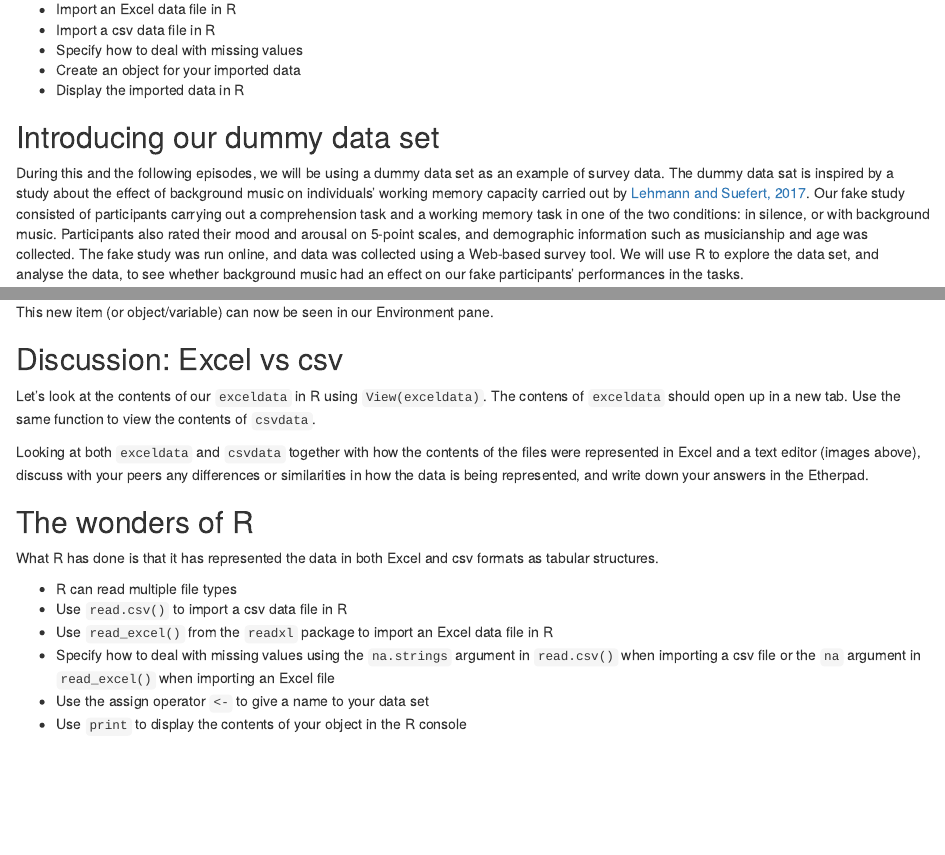
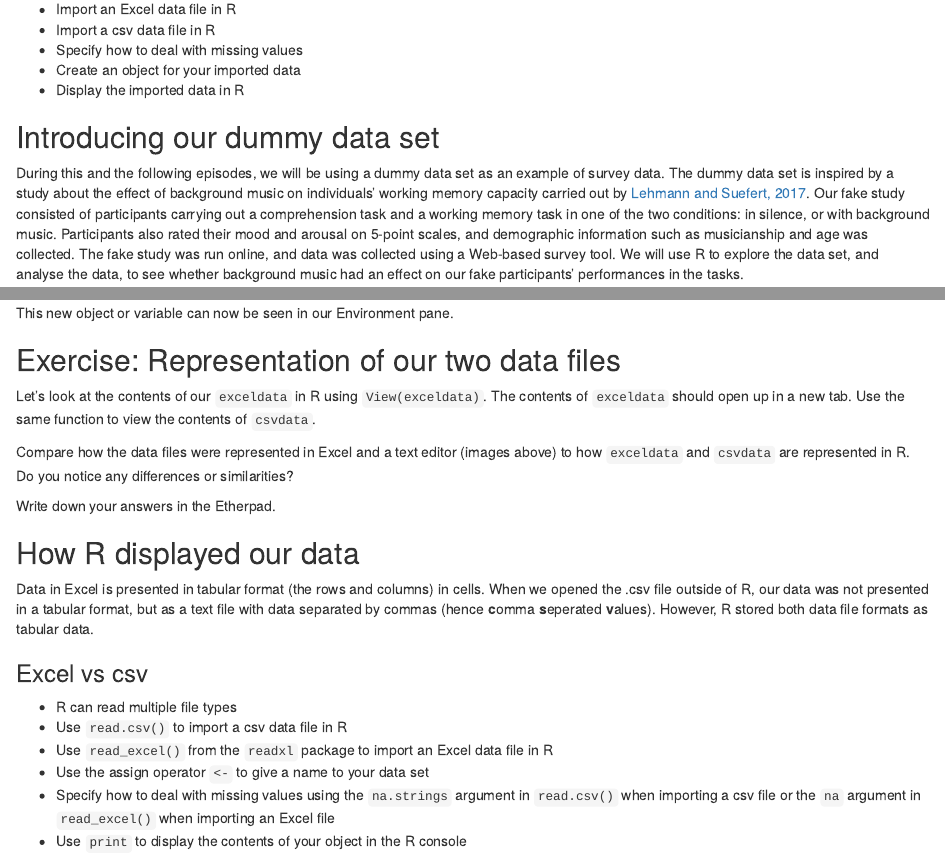
Before and after one commit to acceleratingdigitalskills/intro-to-R-for-MRs, an R Markdown document (episodes/reading-data-in-R.Rmd): the page in a window 1100 px wide, from 180 px down, and a second part further down, joined at a grey line. Rendered offline with R 4.5, knitr and Pandoc, with nearby package versions; some code elsewhere in the file could not run offline.

Commit message:
Update reading-data-in-R.Rmd

````diff
--- a/episodes/reading-data-in-R.Rmd
+++ b/episodes/reading-data-in-R.Rmd
@@ -25,7 +25,7 @@ exercises: 0
 ::::::::::::::::::::::::::::::::::::::::::::::::
 
 ## Introducing our dummy data set
-During this and the following episodes, we will be using a dummy data set as an example of survey data. The dummy data sat is inspired by a study about the effect of background music on individuals’ working memory capacity carried out by [Lehmann and Suefert, 2017](https://www.frontiersin.org/journals/psychology/articles/10.3389/fpsyg.2017.01902/full). Our fake study consisted of  participants carrying out a comprehension task and a working memory task in one of the two conditions: in silence, or with background music. Participants also rated their mood and arousal on 5-point scales, and demographic information such as musicianship and age was collected. The fake study was run online, and data was collected using a Web-based survey tool. We will use R to explore the data set, and analyse the data, to see whether background music had an effect on our fake participants’ performances in the tasks.
+During this and the following episodes, we will be using a dummy data set as an example of survey data. The dummy data set is inspired by a study about the effect of background music on individuals’ working memory capacity carried out by [Lehmann and Suefert, 2017](https://www.frontiersin.org/journals/psychology/articles/10.3389/fpsyg.2017.01902/full). Our fake study consisted of  participants carrying out a comprehension task and a working memory task in one of the two conditions: in silence, or with background music. Participants also rated their mood and arousal on 5-point scales, and demographic information such as musicianship and age was collected. The fake study was run online, and data was collected using a Web-based survey tool. We will use R to explore the data set, and analyse the data, to see whether background music had an effect on our fake participants’ performances in the tasks.
 
 But first, we need to download the files and import the data into R.
 
@@ -105,25 +105,29 @@ We will use the `read.csv()` function to import our csv file. Similarly, we will
 csvdata <- read.csv("dummy_data.csv")
 ```
 
-This new item (or object/variable) can now be seen in our Environment pane.
+This new object or variable can now be seen in our Environment pane.
+
 
 ::::::::::::::: challenge
-## Discussion: Excel vs csv
+## Exercise: Representation of our two data files
 
-Let's look at the contents of our `exceldata` in R using `View(exceldata)`. The contens of `exceldata` should open up in a new tab.
+Let's look at the contents of our `exceldata` in R using `View(exceldata)`. The contents of `exceldata` should open up in a new tab.
 Use the same function to view the contents of `csvdata`.
 
-Looking at both `exceldata` and `csvdata` together with how the contents of the files were represented in Excel and a text editor (images above), discuss with your peers any differences or similarities in how the data is being represented, and write down your answers in the Etherpad.
+Compare how the data files were represented in Excel and a text editor (images above) to how `exceldata` and `csvdata` are represented in R. Do you notice any differences or similarities?
+
+Write down your answers in the Etherpad.
 
 ::::::::::::::::::::
 
 ::::::::::::::::::::: spoiler
-## The wonders of R
+## How R displayed our data
 
-What R has done is that it has represented the data in both Excel and csv formats as tabular structures.
+Data in Excel is presented in tabular format (the rows and columns) in cells. When we opened the .csv file outside of R, our data was not presented in a tabular format, but as a text file with data separated by commas (hence **c**omma **s**eperated **v**alues). However, R stored both data file formats as tabular data.
 
 ::::::::::::::::::::::::::
 
+### Excel vs csv
 
 
 :::::::::::: keypoints
@@ -131,8 +135,8 @@ What R has done is that it has represented the data in both Excel and csv format
 - R can read multiple file types
 - Use `read.csv()` to import a csv data file in R
 - Use `read_excel()` from the `readxl` package to import an Excel data file in R
+- Use the assign operator `<-` to give a name to your data set
 - Specify how to deal with missing values using the `na.strings` argument in `read.csv()` when importing a csv file or the `na` argument in `read_excel()` when importing an Excel file
-- Use the assign operator `<-` to give a name to your data set
 - Use `print` to display the contents of your object in the R console
 
 :::::::::::::::::::::
````
Also changed, not shown: episodes/reading-data-in-R.Rmd (4 more changed lines).
